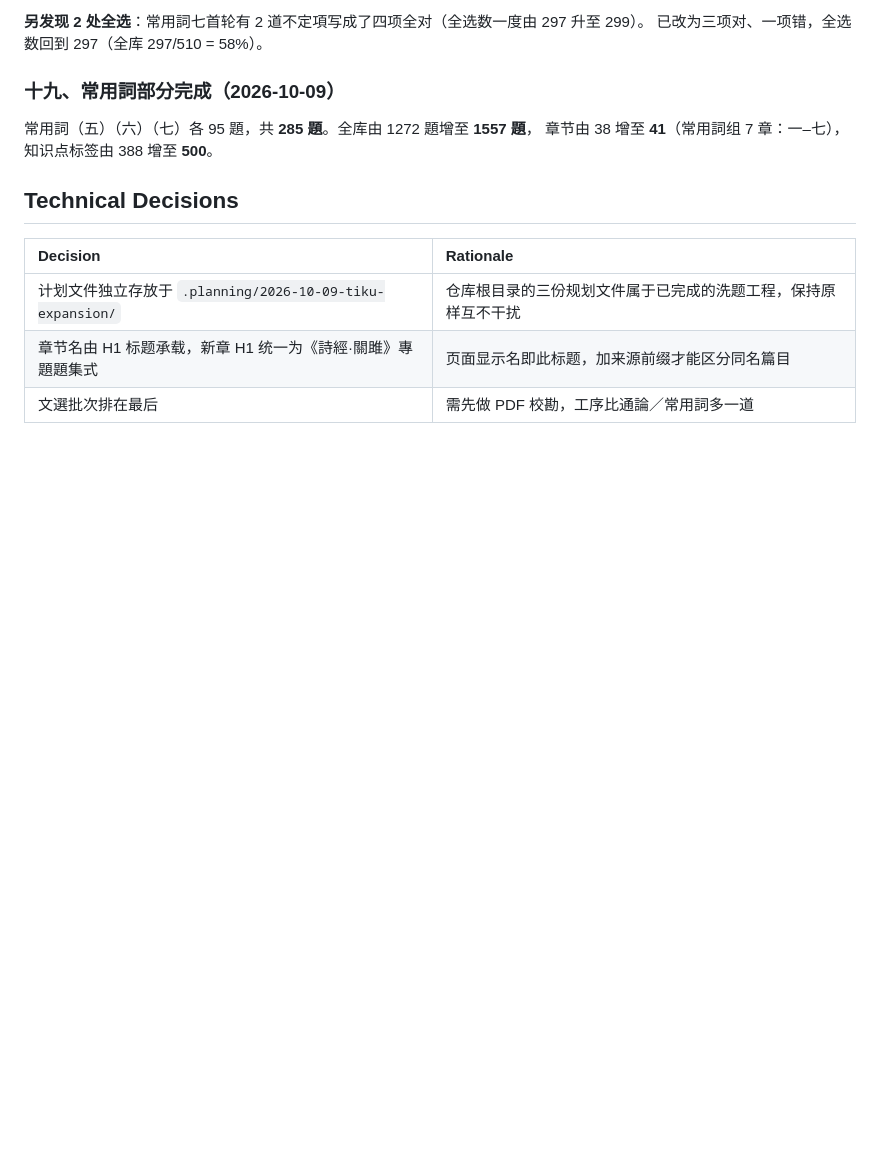
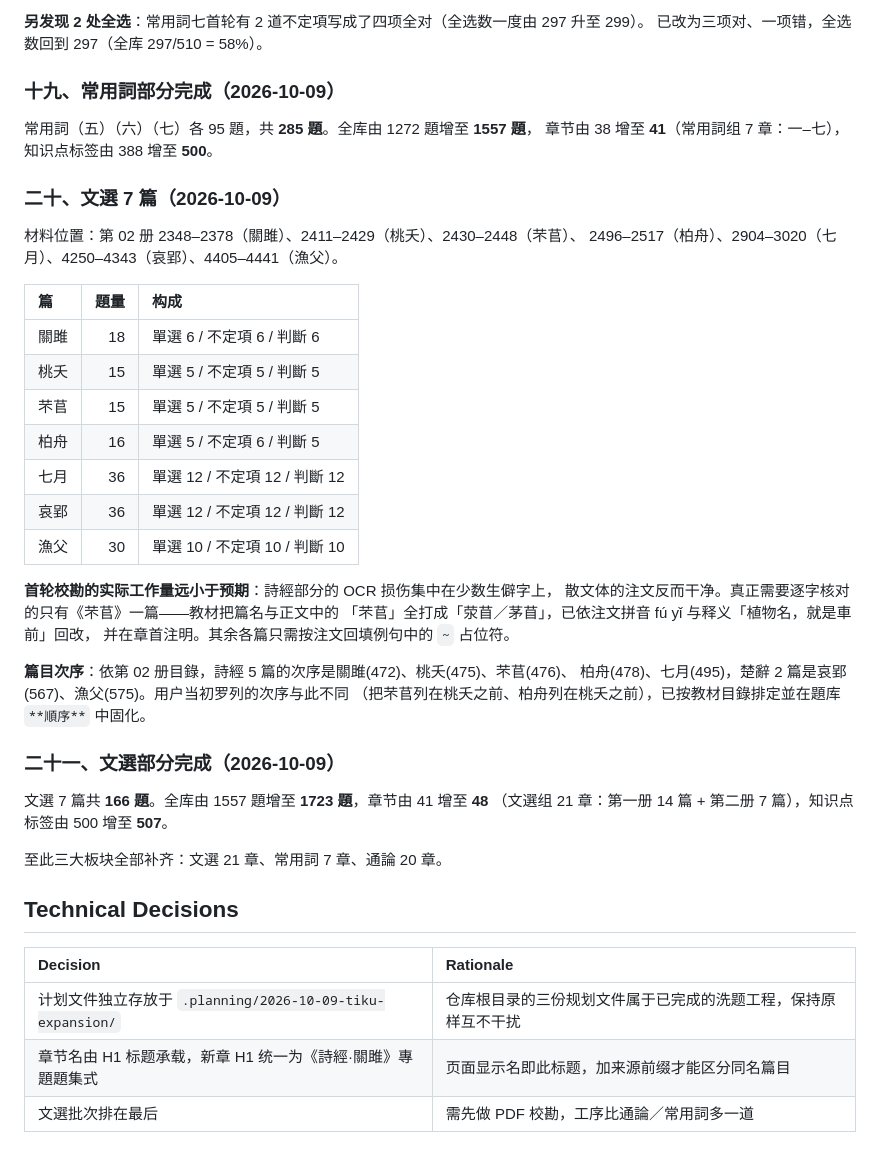
Before and after one commit to YU-403/gudaihanyu-tiku-YU, a Markdown page: .planning/2026-10-09-tiku-expansion/findings.md, the part around the change. GitHub-like rendering; blank space fills up the shorter version.

```diff
--- a/.planning/2026-10-09-tiku-expansion/findings.md
+++ b/.planning/2026-10-09-tiku-expansion/findings.md
@@ -374,6 +374,37 @@ OCR 把它们几乎全打错了——`腳蹶`（应作踟躕）、`鶴發`（应
 常用詞（五）（六）（七）各 95 題，共 **285 題**。全库由 1272 題增至 **1557 題**，
 章节由 38 增至 **41**（常用詞组 7 章：一–七），知识点标签由 388 增至 **500**。
 
+### 二十、文選 7 篇（2026-10-09）
+
+材料位置：第 02 册 2348–2378（關雎）、2411–2429（桃夭）、2430–2448（芣苢）、
+2496–2517（柏舟）、2904–3020（七月）、4250–4343（哀郢）、4405–4441（漁父）。
+
+| 篇 | 題量 | 构成 |
+|:--|--:|:--|
+| 關雎 | 18 | 單選 6 / 不定項 6 / 判斷 6 |
+| 桃夭 | 15 | 單選 5 / 不定項 5 / 判斷 5 |
+| 芣苢 | 15 | 單選 5 / 不定項 5 / 判斷 5 |
+| 柏舟 | 16 | 單選 5 / 不定項 6 / 判斷 5 |
+| 七月 | 36 | 單選 12 / 不定項 12 / 判斷 12 |
+| 哀郢 | 36 | 單選 12 / 不定項 12 / 判斷 12 |
+| 漁父 | 30 | 單選 10 / 不定項 10 / 判斷 10 |
+
+**首轮校勘的实际工作量远小于预期**：詩經部分的 OCR 损伤集中在少数生僻字上，
+散文体的注文反而干净。真正需要逐字核对的只有《芣苢》一篇——教材把篇名与正文中的
+「芣苢」全打成「荥苜／茅苜」，已依注文拼音 fú yǐ 与释义「植物名，就是車前」回改，
+并在章首注明。其余各篇只需按注文回填例句中的 `~` 占位符。
+
+**篇目次序**：依第 02 册目錄，詩經 5 篇的次序是關雎(472)、桃夭(475)、芣苢(476)、
+柏舟(478)、七月(495)，楚辭 2 篇是哀郢(567)、漁父(575)。用户当初罗列的次序与此不同
+（把芣苢列在桃夭之前、柏舟列在桃夭之前），已按教材目錄排定並在題库 `**順序**` 中固化。
+
+### 二十一、文選部分完成（2026-10-09）
+
+文選 7 篇共 **166 題**。全库由 1557 題增至 **1723 題**，章节由 41 增至 **48**
+（文選组 21 章：第一册 14 篇 + 第二册 7 篇），知识点标签由 500 增至 **507**。
+
+至此三大板块全部补齐：文選 21 章、常用詞 7 章、通論 20 章。
+
 ## Technical Decisions
 
 | Decision | Rationale |
```
Also changed, not shown: .planning/2026-10-09-tiku-expansion/progress.md (+29 -0 lines), .planning/2026-10-09-tiku-expansion/task_plan.md (+7 -6 lines).
